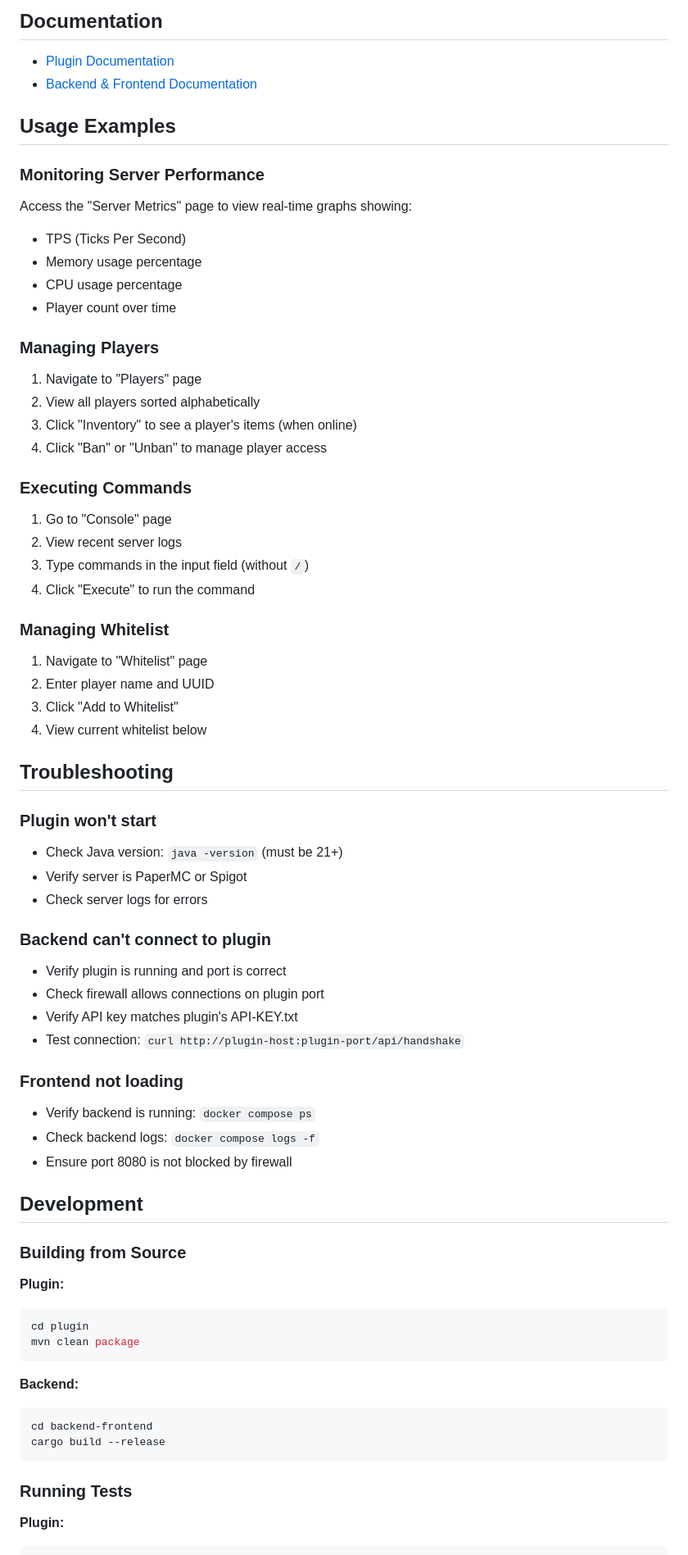
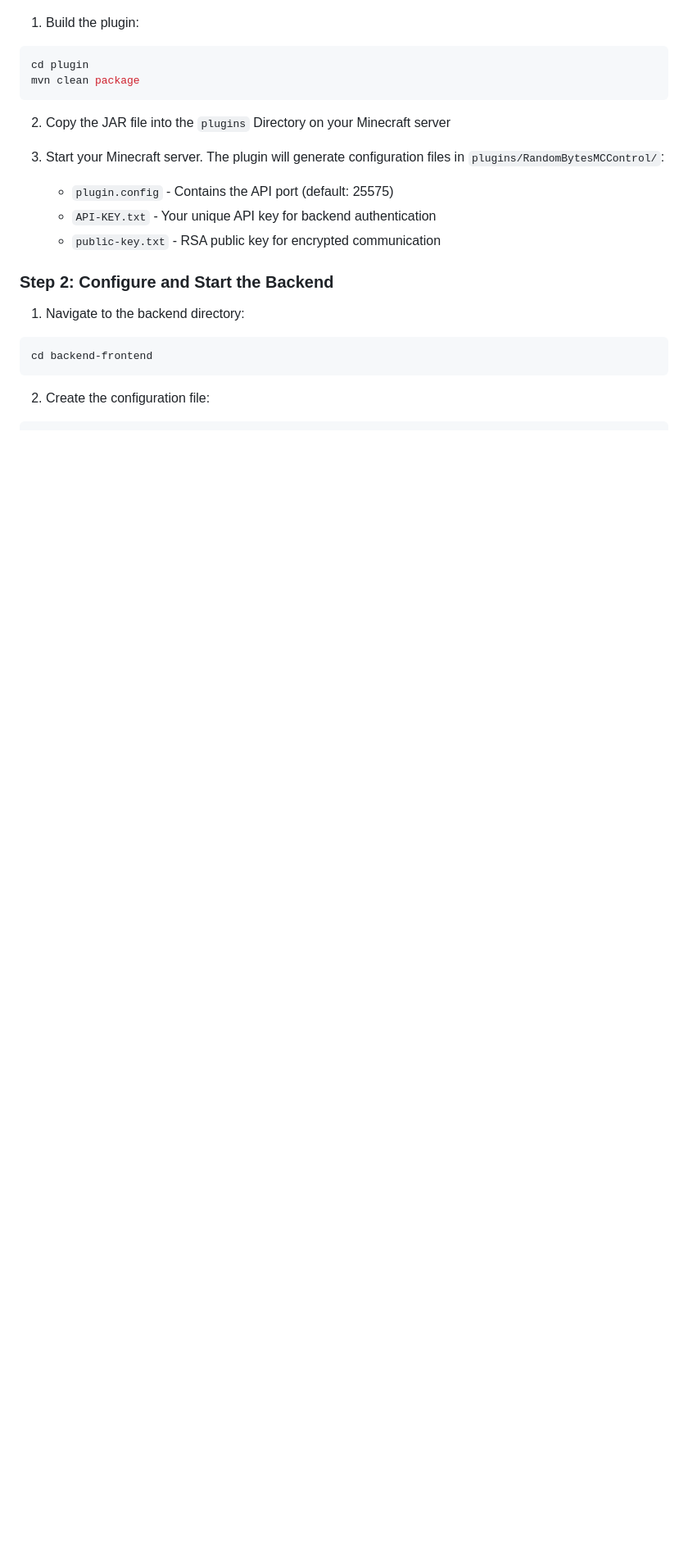
Before and after one commit to DasIstTobias/randombytes-mc-control, a Markdown page: README.md, the part around the change printed below. Shown: that part at 82% size. Rendered like a GitHub page; blank space fills up the shorter version.

````diff
--- a/README.md
+++ b/README.md
@@ -113,70 +102,22 @@ This system implements multiple layers of security:
-## Documentation
-
-- [Plugin Documentation](plugin/README.md)
-- [Backend & Frontend Documentation](backend-frontend/README.md)
-
-## Usage Examples
-
-### Monitoring Server Performance
-Access the "Server Metrics" page to view real-time graphs showing:
-- TPS (Ticks Per Second)
-- Memory usage percentage
-- CPU usage percentage
-- Player count over time
-
-### Managing Players
-1. Navigate to "Players" page
-2. View all players sorted alphabetically
-3. Click "Inventory" to see a player's items (when online)
-4. Click "Ban" or "Unban" to manage player access
-
-### Executing Commands
-1. Go to "Console" page
-2. View recent server logs
-3. Type commands in the input field (without `/`)
-4. Click "Execute" to run the command
-
-### Managing Whitelist
-1. Navigate to "Whitelist" page
-2. Enter player name and UUID
-3. Click "Add to Whitelist"
-4. View current whitelist below
-
-## Troubleshooting
-
-### Plugin won't start
-- Check Java version: `java -version` (must be 21+)
-- Verify server is PaperMC or Spigot
-- Check server logs for errors
-
-### Backend can't connect to plugin
-- Verify plugin is running and port is correct
-- Check firewall allows connections on plugin port
-- Verify API key matches plugin's API-KEY.txt
-- Test connection: `curl http://plugin-host:plugin-port/api/handshake`
-
-### Frontend not loading
-- Verify backend is running: `docker compose ps`
-- Check backend logs: `docker compose logs -f`
-- Ensure port 8080 is not blocked by firewall
-
-## Development
-
-### Building from Source
-
-**Plugin:**
+1. Build the plugin:
 ```bash
 cd plugin
 mvn clean package
 ```
 
-**Backend:**
+2. Copy the JAR file into the `plugins` Directory on your Minecraft server
+
+3. Start your Minecraft server. The plugin will generate configuration files in `plugins/RandomBytesMCControl/`:
+   - `plugin.config` - Contains the API port (default: 25575)
+   - `API-KEY.txt` - Your unique API key for backend authentication
+   - `public-key.txt` - RSA public key for encrypted communication
+
+### Step 2: Configure and Start the Backend
+
+1. Navigate to the backend directory:
 ```bash
 cd backend-frontend
-cargo build --release
 ```
 
-### Running Tests
-
-**Plugin:**
+2. Create the configuration file:
 ```bash
````
Also changed, not shown: other parts of README.md (+113 -97 lines), backend-frontend/README.md (+0 -5 lines), plugin/README.md (+0 -5 lines), img/Screenshot_20251120_175553.png (added).
